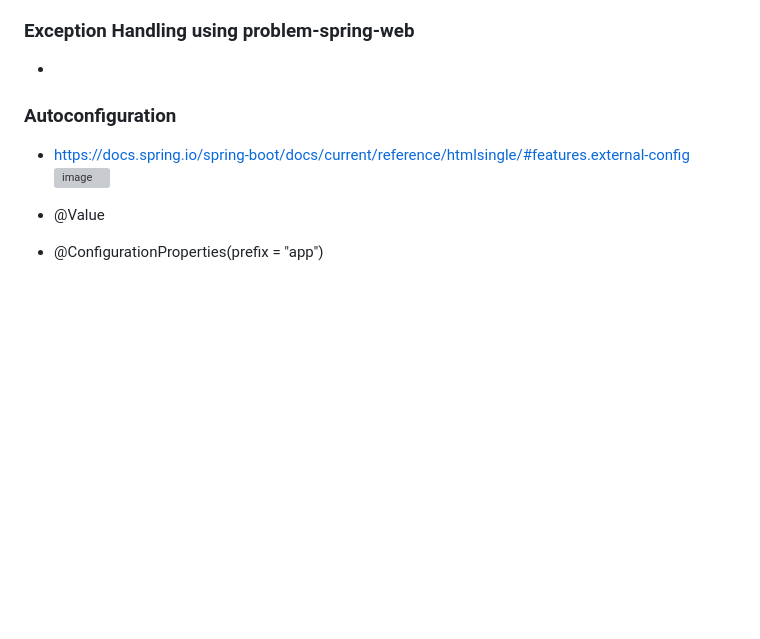
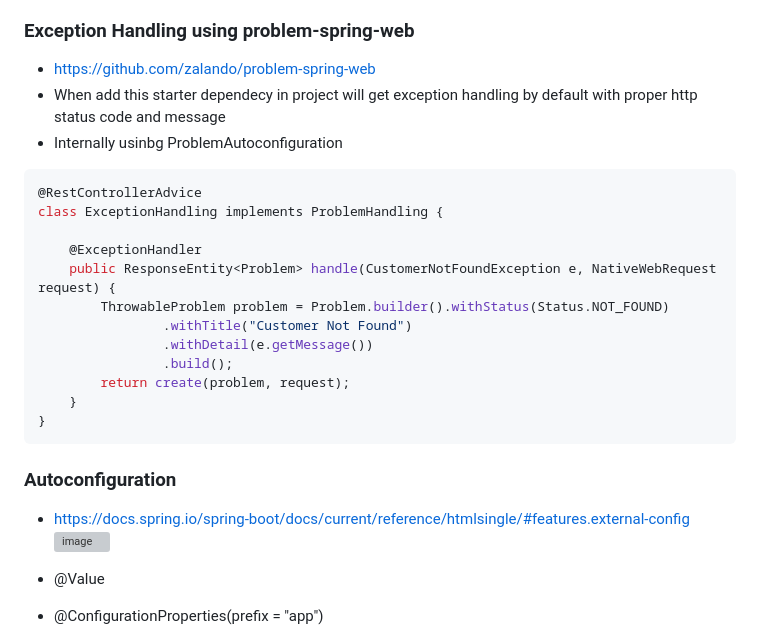
Before and after one commit to jdbirla/JD_Spring_Boot_Master, a Markdown page: SpringBoot_By_Siva_Lab.md, the part around the change. Rendered like a GitHub page; blank space fills up the shorter version; grey boxes are pictures that could not be loaded.

````diff
--- a/SpringBoot_By_Siva_Lab.md
+++ b/SpringBoot_By_Siva_Lab.md
@@ -138,7 +138,24 @@ class ProductControllerTest {
 - @ControllerAdvice or @RestControllerAdvice
 
 ### Exception Handling using problem-spring-web
--
+- https://github.com/zalando/problem-spring-web
+- When add this starter dependecy in project will get exception handling by default with proper http status code and message
+- Internally usinbg ProblemAutoconfiguration
+```java
+@RestControllerAdvice
+class ExceptionHandling implements ProblemHandling {
+
+    @ExceptionHandler
+    public ResponseEntity<Problem> handle(CustomerNotFoundException e, NativeWebRequest request) {
+        ThrowableProblem problem = Problem.builder().withStatus(Status.NOT_FOUND)
+                .withTitle("Customer Not Found")
+                .withDetail(e.getMessage())
+                .build();
+        return create(problem, request);
+    }
+}
+```
+
 
 ### Autoconfiguration
 - https://docs.spring.io/spring-boot/docs/current/reference/htmlsingle/#features.external-config
````
